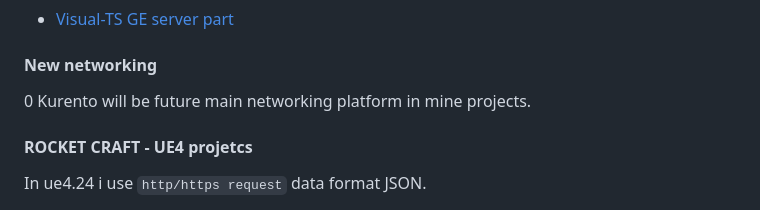
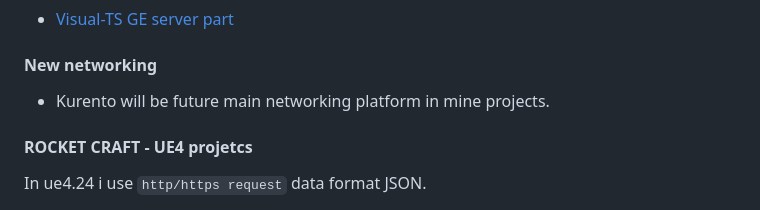
Before and after one commit to zlatnaspirala/zlatnaspirala, a Markdown page: README.md, the part around the change. GitHub-like rendering.

```diff
--- a/README.md
+++ b/README.md
@@ -20,7 +20,7 @@ with optimal arg `LEVEL of saving content` [in fly, session storage, local stora
 - [Visual-TS GE server part](https://github.com/zlatnaspirala/visual-ts-game-engine/tree/master/server)
 
 #### New networking
-  0 Kurento will be future main networking platform in mine projects.
+  - Kurento will be future main networking platform in mine projects.
 #### ROCKET CRAFT - UE4 projetcs
  In ue4.24 i use `http/https request` data format JSON.
   - empty
```
